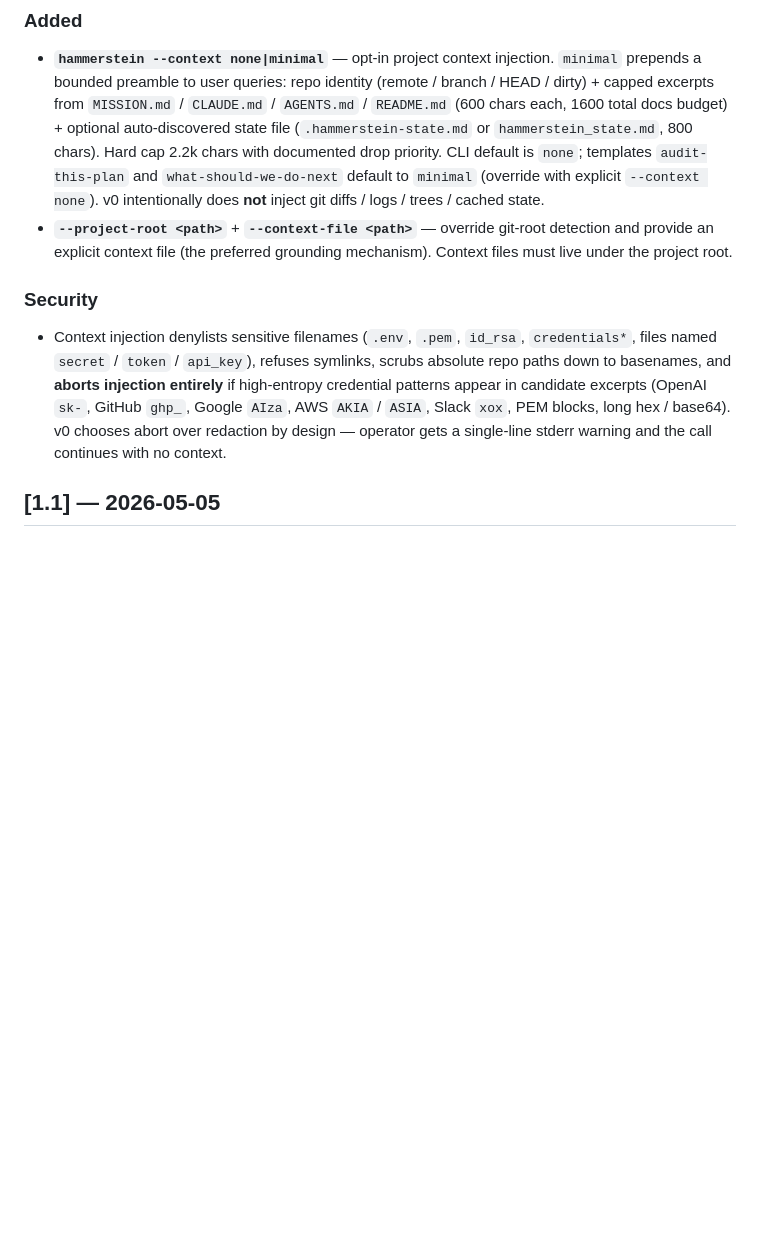
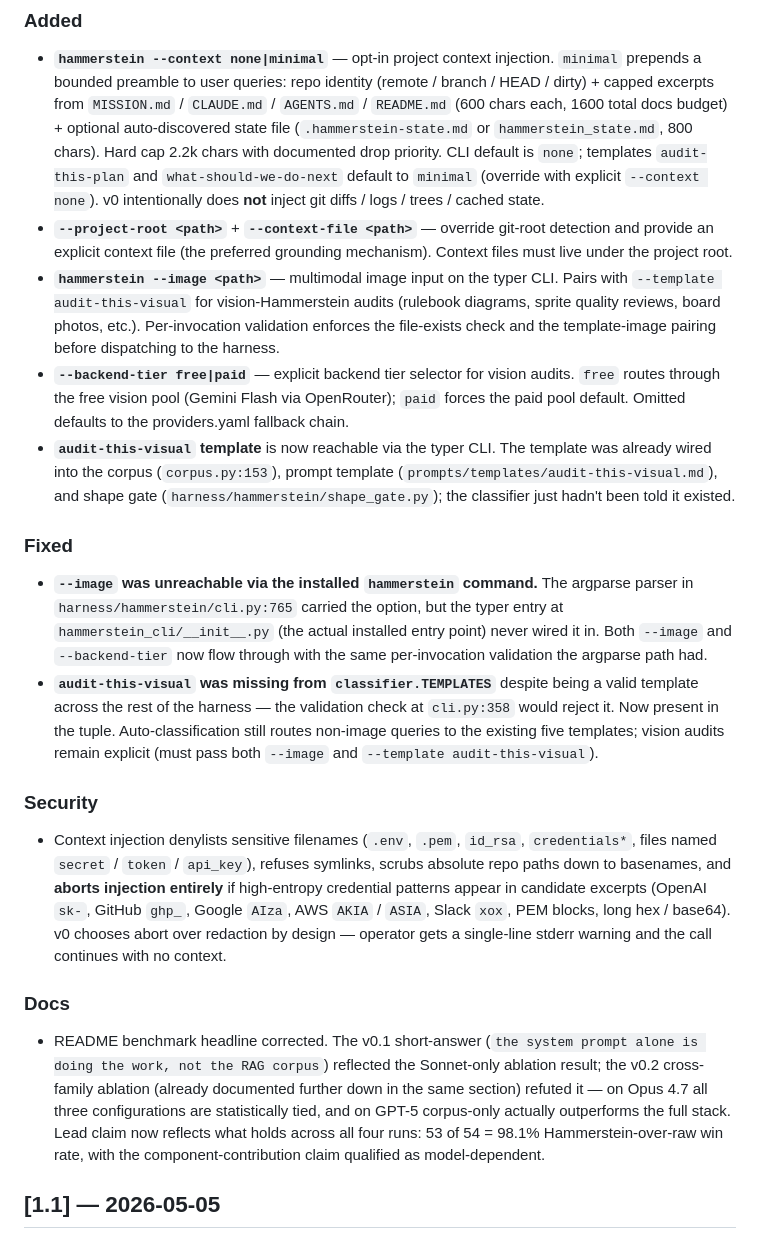
Before and after one commit to lerugray/hammerstein, a Markdown page: CHANGELOG.md, the part around one of its changes. Rendered like a GitHub page; blank space fills up the shorter version.

Commit message:
release: v1.2
CHANGELOG: roll [Unreleased] (context injection, --project-root,
--context-file, security denylists) into [1.2], plus the
fixes that landed today:
- --image / --backend-tier wired into the typer CLI
- audit-this-visual added to classifier.TEMPLATES
- README benchmark headline corrected for v0.2 cross-family ablation

README: bump status badge v1.0 → v1.2 + refresh the status block to
note v1.2 contents (project-context injection with denylists, vision-
audit exposure, benchmark headline correction).

Co-Authored-By: Claude Opus 4.7 (1M context) <noreply@anthropic.com>

```diff
--- a/CHANGELOG.md
+++ b/CHANGELOG.md
@@ -11,10 +13,22 @@ project follows semver where the public CLI surface (`hammerstein`, `hd`,
 
 - **`hammerstein --context none|minimal`** — opt-in project context injection. `minimal` prepends a bounded preamble to user queries: repo identity (remote / branch / HEAD / dirty) + capped excerpts from `MISSION.md` / `CLAUDE.md` / `AGENTS.md` / `README.md` (600 chars each, 1600 total docs budget) + optional auto-discovered state file (`.hammerstein-state.md` or `hammerstein_state.md`, 800 chars). Hard cap 2.2k chars with documented drop priority. CLI default is `none`; templates `audit-this-plan` and `what-should-we-do-next` default to `minimal` (override with explicit `--context none`). v0 intentionally does **not** inject git diffs / logs / trees / cached state.
 - **`--project-root <path>`** + **`--context-file <path>`** — override git-root detection and provide an explicit context file (the preferred grounding mechanism). Context files must live under the project root.
+- **`hammerstein --image <path>`** — multimodal image input on the typer CLI. Pairs with `--template audit-this-visual` for vision-Hammerstein audits (rulebook diagrams, sprite quality reviews, board photos, etc.). Per-invocation validation enforces the file-exists check and the template-image pairing before dispatching to the harness.
+- **`--backend-tier free|paid`** — explicit backend tier selector for vision audits. `free` routes through the free vision pool (Gemini Flash via OpenRouter); `paid` forces the paid pool default. Omitted defaults to the providers.yaml fallback chain.
+- **`audit-this-visual` template** is now reachable via the typer CLI. The template was already wired into the corpus (`corpus.py:153`), prompt template (`prompts/templates/audit-this-visual.md`), and shape gate (`harness/hammerstein/shape_gate.py`); the classifier just hadn't been told it existed.
+
+### Fixed
+
+- **`--image` was unreachable via the installed `hammerstein` command.** The argparse parser in `harness/hammerstein/cli.py:765` carried the option, but the typer entry at `hammerstein_cli/__init__.py` (the actual installed entry point) never wired it in. Both `--image` and `--backend-tier` now flow through with the same per-invocation validation the argparse path had.
+- **`audit-this-visual` was missing from `classifier.TEMPLATES`** despite being a valid template across the rest of the harness — the validation check at `cli.py:358` would reject it. Now present in the tuple. Auto-classification still routes non-image queries to the existing five templates; vision audits remain explicit (must pass both `--image` and `--template audit-this-visual`).
 
 ### Security
 
 - Context injection denylists sensitive filenames (`.env`, `.pem`, `id_rsa`, `credentials*`, files named `secret` / `token` / `api_key`), refuses symlinks, scrubs absolute repo paths down to basenames, and **aborts injection entirely** if high-entropy credential patterns appear in candidate excerpts (OpenAI `sk-`, GitHub `ghp_`, Google `AIza`, AWS `AKIA` / `ASIA`, Slack `xox`, PEM blocks, long hex / base64). v0 chooses abort over redaction by design — operator gets a single-line stderr warning and the call continues with no context.
+
+### Docs
+
+- README benchmark headline corrected. The v0.1 short-answer (`the system prompt alone is doing the work, not the RAG corpus`) reflected the Sonnet-only ablation result; the v0.2 cross-family ablation (already documented further down in the same section) refuted it — on Opus 4.7 all three configurations are statistically tied, and on GPT-5 corpus-only actually outperforms the full stack. Lead claim now reflects what holds across all four runs: 53 of 54 = 98.1% Hammerstein-over-raw win rate, with the component-contribution claim qualified as model-dependent.
 
 ## [1.1] — 2026-05-05
 
```
Also changed, not shown: other parts of CHANGELOG.md (+2 -0 lines), README.md (+2 -2 lines).
